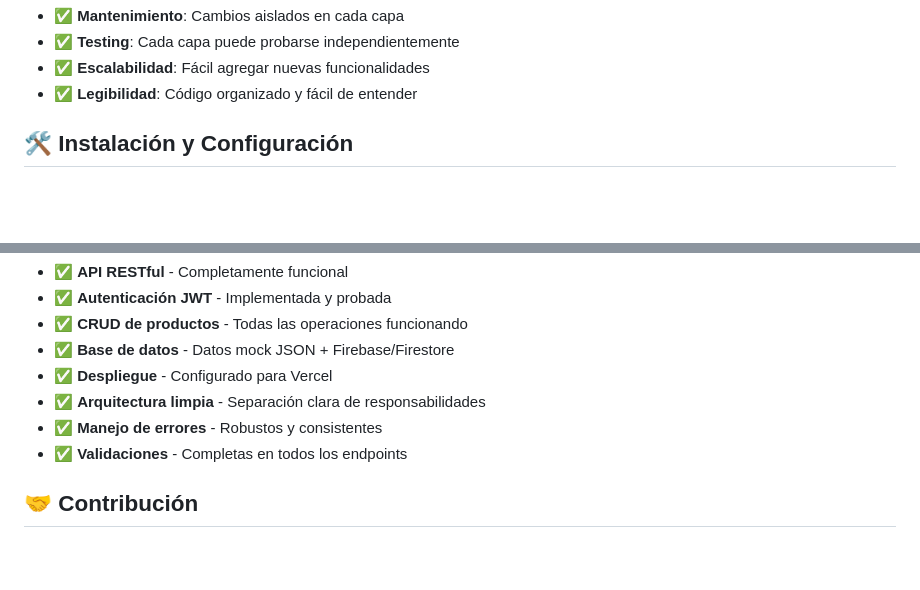
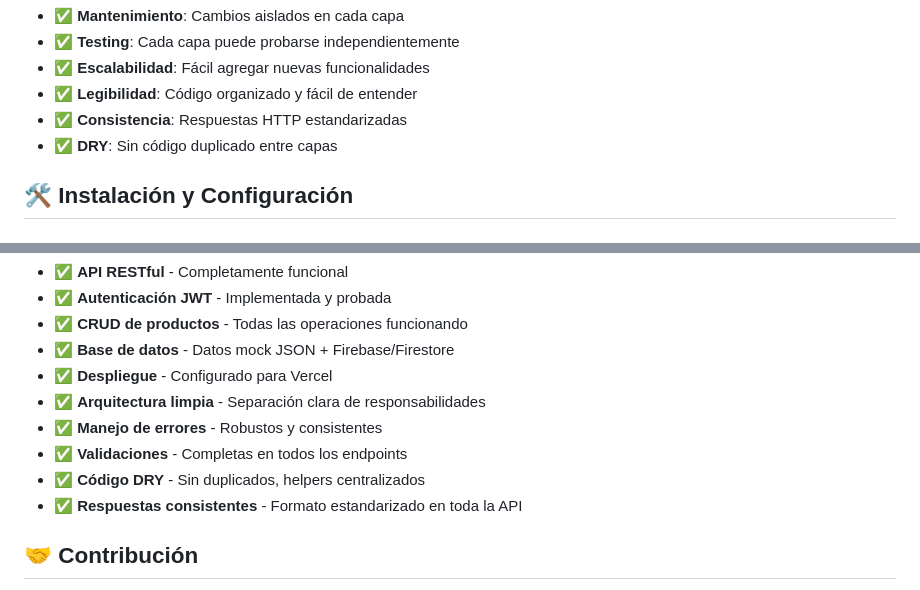
Before and after one commit to FLucena/entrega-final-FIL-NodeJS2025, a Markdown page: README.md, 2 parts joined by grey strips. Rendered like a GitHub page; blank space fills up the shorter version.

```diff
--- a/README.md
+++ b/README.md
@@ -148,6 +159,8 @@ Esta arquitectura facilita:
 - ✅ **Testing**: Cada capa puede probarse independientemente
 - ✅ **Escalabilidad**: Fácil agregar nuevas funcionalidades
 - ✅ **Legibilidad**: Código organizado y fácil de entender
+- ✅ **Consistencia**: Respuestas HTTP estandarizadas
+- ✅ **DRY**: Sin código duplicado entre capas
 
 ## 🛠️ Instalación y Configuración
 
@@ -545,6 +558,8 @@ FIREBASE_CLIENT_X509_CERT_URL=https://www.googleapis.com/robot/v1/metadata/x509/
 - ✅ **Arquitectura limpia** - Separación clara de responsabilidades
 - ✅ **Manejo de errores** - Robustos y consistentes
 - ✅ **Validaciones** - Completas en todos los endpoints
+- ✅ **Código DRY** - Sin duplicados, helpers centralizados
+- ✅ **Respuestas consistentes** - Formato estandarizado en toda la API
 
 ## 🤝 Contribución
 
```
Also changed, not shown: other parts of README.md (+13 -2 lines).
